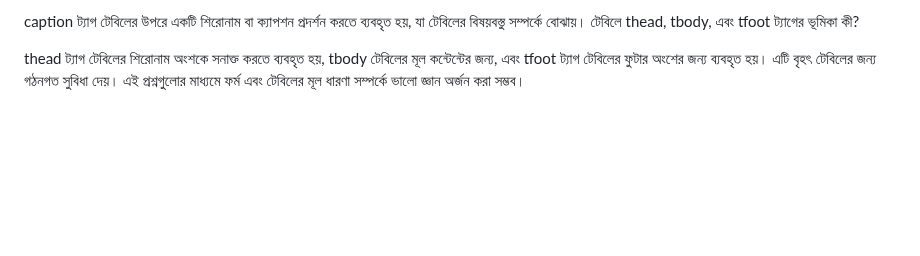
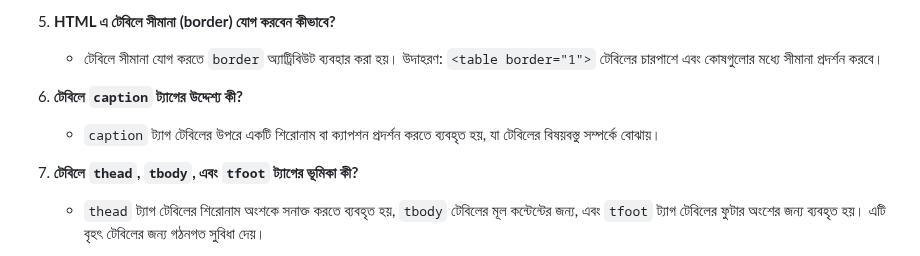
Before and after one commit to Abdullah-Ebny-Aziz/Css-Code-Practis-WEB, a Markdown page: README.md, the part around one of its changes. Drawn GitHub-style; blank space fills up the shorter version.

```diff
--- a/README.md
+++ b/README.md
@@ -69,6 +69,11 @@ HTML এ টেবিলে সীমানা (border) যোগ করবে
 
-caption ট্যাগ টেবিলের উপরে একটি শিরোনাম বা ক্যাপশন প্রদর্শন করতে ব্যবহৃত হয়, যা টেবিলের বিষয়বস্তু সম্পর্কে বোঝায়।
-টেবিলে thead, tbody, এবং tfoot ট্যাগের ভূমিকা কী?
+5. **HTML এ টেবিলে সীমানা (border) যোগ করবেন কীভাবে?**
+   - টেবিলে সীমানা যোগ করতে `border` অ্যাট্রিবিউট ব্যবহার করা হয়। উদাহরণ: `<table border="1">` টেবিলের চারপাশে এবং কোষগুলোর মধ্যে সীমানা প্রদর্শন করবে।
 
-thead ট্যাগ টেবিলের শিরোনাম অংশকে সনাক্ত করতে ব্যবহৃত হয়, tbody টেবিলের মূল কন্টেন্টের জন্য, এবং tfoot ট্যাগ টেবিলের ফুটার অংশের জন্য ব্যবহৃত হয়। এটি বৃহৎ টেবিলের জন্য গঠনগত সুবিধা দেয়।
+6. **টেবিলে `caption` ট্যাগের উদ্দেশ্য কী?**
+   - `caption` ট্যাগ টেবিলের উপরে একটি শিরোনাম বা ক্যাপশন প্রদর্শন করতে ব্যবহৃত হয়, যা টেবিলের বিষয়বস্তু সম্পর্কে বোঝায়।
+
+7. **টেবিলে `thead`, `tbody`, এবং `tfoot` ট্যাগের ভূমিকা কী?**
+   - `thead` ট্যাগ টেবিলের শিরোনাম অংশকে সনাক্ত করতে ব্যবহৃত হয়, `tbody` টেবিলের মূল কন্টেন্টের জন্য, এবং `tfoot` ট্যাগ টেবিলের ফুটার অংশের জন্য ব্যবহৃত হয়। এটি বৃহৎ টেবিলের জন্য গঠনগত সুবিধা দেয়।
+
 এই প্রশ্নগুলোর মাধ্যমে ফর্ম এবং টেবিলের মূল ধারণা সম্পর্কে ভালো জ্ঞান অর্জন করা সম্ভব।
```
Also changed, not shown: other parts of README.md (+45 -45 lines).
